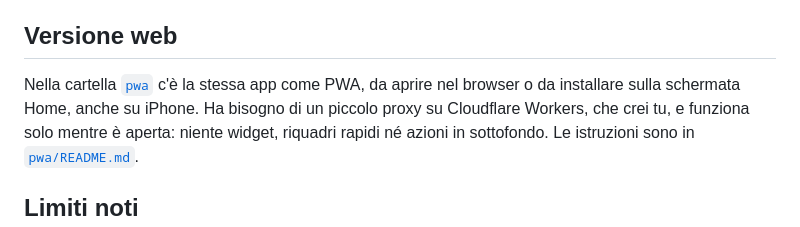
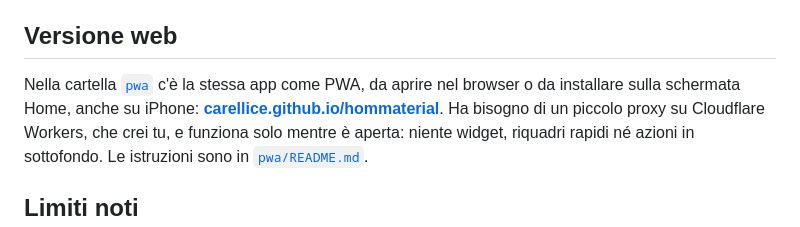
Before and after one commit to carellice/hommaterial, a Markdown page: README.md, the part around one of its changes. Rendered like a GitHub page.

Commit message:
Link alla versione web nel README

```diff
--- a/README.md
+++ b/README.md
@@ -176,7 +178,8 @@ più di rado quando è fermo da un po': non sono un allarme in tempo reale.
 ## Versione web
 
 Nella cartella [`pwa`](pwa) c'è la stessa app come PWA, da aprire nel browser
-o da installare sulla schermata Home, anche su iPhone. Ha bisogno di un
+o da installare sulla schermata Home, anche su iPhone:
+**[carellice.github.io/hommaterial](https://carellice.github.io/hommaterial/)**. Ha bisogno di un
 piccolo proxy su Cloudflare Workers, che crei tu, e funziona solo mentre è
 aperta: niente widget, riquadri rapidi né azioni in sottofondo. Le
 istruzioni sono in [`pwa/README.md`](pwa/README.md).
```
Also changed, not shown: other parts of README.md (+2 -0 lines), pwa/README.md (+1 -1 lines).
